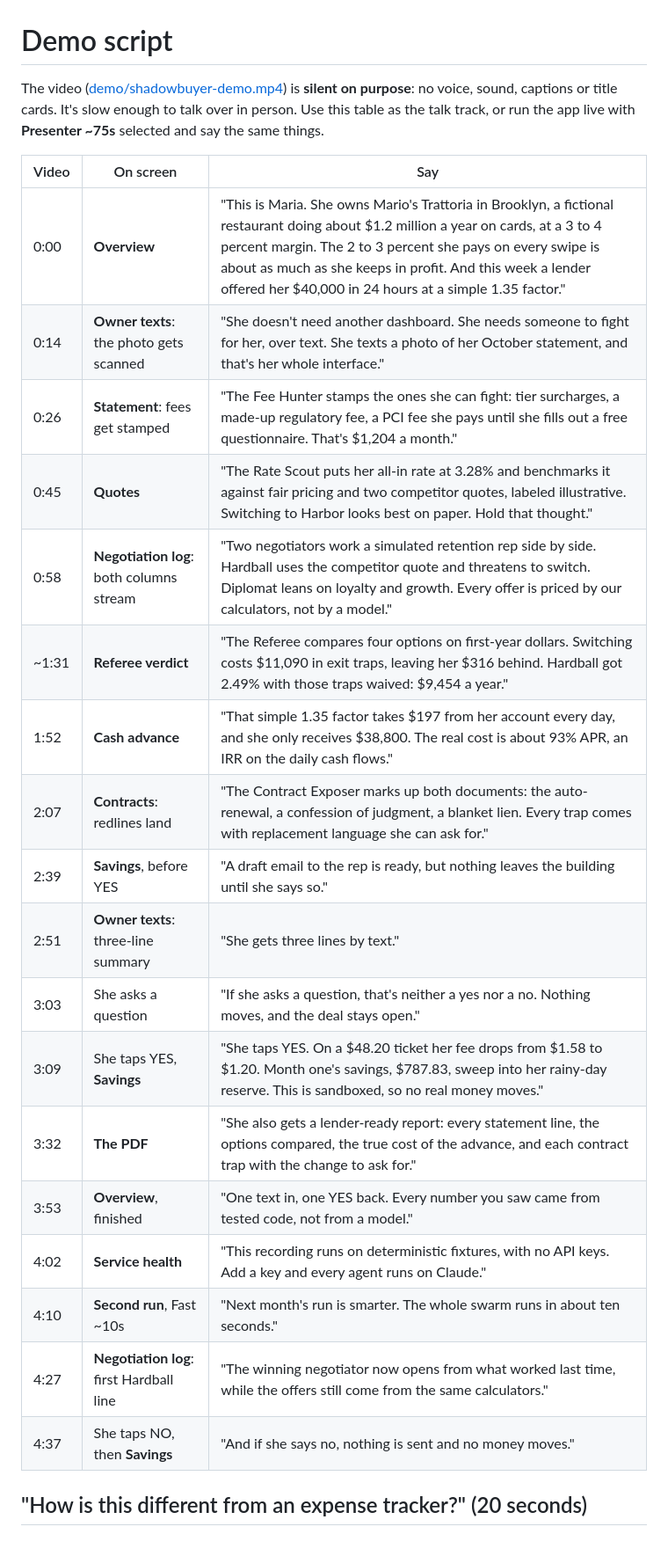
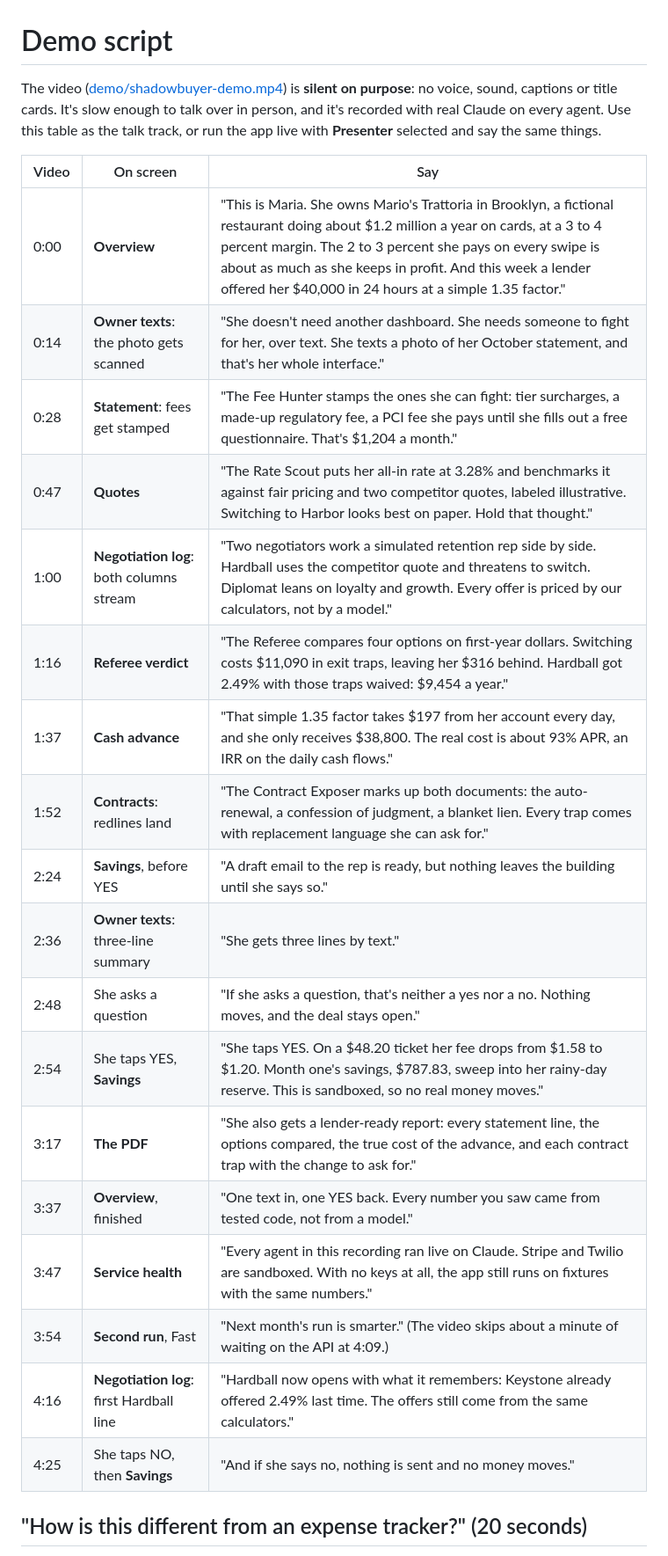
Before and after one commit to LeSingh1/Deca-Hackathon-IHS, a Markdown page: DEMO.md, the part around one of its changes. Shown at 88% size. GitHub-like rendering.

```diff
--- a/DEMO.md
+++ b/DEMO.md
@@ -1,27 +1,27 @@
 # Demo script
 
-The video ([demo/shadowbuyer-demo.mp4](demo/shadowbuyer-demo.mp4)) is **silent on purpose**: no voice, sound, captions or title cards. It's slow enough to talk over in person. Use this table as the talk track, or run the app live with **Presenter ~75s** selected and say the same things.
+The video ([demo/shadowbuyer-demo.mp4](demo/shadowbuyer-demo.mp4)) is **silent on purpose**: no voice, sound, captions or title cards. It's slow enough to talk over in person, and it's recorded with real Claude on every agent. Use this table as the talk track, or run the app live with **Presenter** selected and say the same things.
 
 | Video | On screen | Say |
 |---|---|---|
 | 0:00 | **Overview** | "This is Maria. She owns Mario's Trattoria in Brooklyn, a fictional restaurant doing about $1.2 million a year on cards, at a 3 to 4 percent margin. The 2 to 3 percent she pays on every swipe is about as much as she keeps in profit. And this week a lender offered her $40,000 in 24 hours at a simple 1.35 factor." |
 | 0:14 | **Owner texts**: the photo gets scanned | "She doesn't need another dashboard. She needs someone to fight for her, over text. She texts a photo of her October statement, and that's her whole interface." |
-| 0:26 | **Statement**: fees get stamped | "The Fee Hunter stamps the ones she can fight: tier surcharges, a made-up regulatory fee, a PCI fee she pays until she fills out a free questionnaire. That's $1,204 a month." |
-| 0:45 | **Quotes** | "The Rate Scout puts her all-in rate at 3.28% and benchmarks it against fair pricing and two competitor quotes, labeled illustrative. Switching to Harbor looks best on paper. Hold that thought." |
-| 0:58 | **Negotiation log**: both columns stream | "Two negotiators work a simulated retention rep side by side. Hardball uses the competitor quote and threatens to switch. Diplomat leans on loyalty and growth. Every offer is priced by our calculators, not by a model." |
-| ~1:31 | **Referee verdict** | "The Referee compares four options on first-year dollars. Switching costs $11,090 in exit traps, leaving her $316 behind. Hardball got 2.49% with those traps waived: $9,454 a year." |
-| 1:52 | **Cash advance** | "That simple 1.35 factor takes $197 from her account every day, and she only receives $38,800. The real cost is about 93% APR, an IRR on the daily cash flows." |
-| 2:07 | **Contracts**: redlines land | "The Contract Exposer marks up both documents: the auto-renewal, a confession of judgment, a blanket lien. Every trap comes with replacement language she can ask for." |
-| 2:39 | **Savings**, before YES | "A draft email to the rep is ready, but nothing leaves the building until she says so." |
-| 2:51 | **Owner texts**: three-line summary | "She gets three lines by text." |
-| 3:03 | She asks a question | "If she asks a question, that's neither a yes nor a no. Nothing moves, and the deal stays open." |
-| 3:09 | She taps YES, **Savings** | "She taps YES. On a $48.20 ticket her fee drops from $1.58 to $1.20. Month one's savings, $787.83, sweep into her rainy-day reserve. This is sandboxed, so no real money moves." |
-| 3:32 | **The PDF** | "She also gets a lender-ready report: every statement line, the options compared, the true cost of the advance, and each contract trap with the change to ask for." |
-| 3:53 | **Overview**, finished | "One text in, one YES back. Every number you saw came from tested code, not from a model." |
-| 4:02 | **Service health** | "This recording runs on deterministic fixtures, with no API keys. Add a key and every agent runs on Claude." |
-| 4:10 | **Second run**, Fast ~10s | "Next month's run is smarter. The whole swarm runs in about ten seconds." |
-| 4:27 | **Negotiation log**: first Hardball line | "The winning negotiator now opens from what worked last time, while the offers still come from the same calculators." |
-| 4:37 | She taps NO, then **Savings** | "And if she says no, nothing is sent and no money moves." |
+| 0:28 | **Statement**: fees get stamped | "The Fee Hunter stamps the ones she can fight: tier surcharges, a made-up regulatory fee, a PCI fee she pays until she fills out a free questionnaire. That's $1,204 a month." |
+| 0:47 | **Quotes** | "The Rate Scout puts her all-in rate at 3.28% and benchmarks it against fair pricing and two competitor quotes, labeled illustrative. Switching to Harbor looks best on paper. Hold that thought." |
+| 1:00 | **Negotiation log**: both columns stream | "Two negotiators work a simulated retention rep side by side. Hardball uses the competitor quote and threatens to switch. Diplomat leans on loyalty and growth. Every offer is priced by our calculators, not by a model." |
+| 1:16 | **Referee verdict** | "The Referee compares four options on first-year dollars. Switching costs $11,090 in exit traps, leaving her $316 behind. Hardball got 2.49% with those traps waived: $9,454 a year." |
+| 1:37 | **Cash advance** | "That simple 1.35 factor takes $197 from her account every day, and she only receives $38,800. The real cost is about 93% APR, an IRR on the daily cash flows." |
+| 1:52 | **Contracts**: redlines land | "The Contract Exposer marks up both documents: the auto-renewal, a confession of judgment, a blanket lien. Every trap comes with replacement language she can ask for." |
+| 2:24 | **Savings**, before YES | "A draft email to the rep is ready, but nothing leaves the building until she says so." |
+| 2:36 | **Owner texts**: three-line summary | "She gets three lines by text." |
+| 2:48 | She asks a question | "If she asks a question, that's neither a yes nor a no. Nothing moves, and the deal stays open." |
+| 2:54 | She taps YES, **Savings** | "She taps YES. On a $48.20 ticket her fee drops from $1.58 to $1.20. Month one's savings, $787.83, sweep into her rainy-day reserve. This is sandboxed, so no real money moves." |
+| 3:17 | **The PDF** | "She also gets a lender-ready report: every statement line, the options compared, the true cost of the advance, and each contract trap with the change to ask for." |
+| 3:37 | **Overview**, finished | "One text in, one YES back. Every number you saw came from tested code, not from a model." |
+| 3:47 | **Service health** | "Every agent in this recording ran live on Claude. Stripe and Twilio are sandboxed. With no keys at all, the app still runs on fixtures with the same numbers." |
+| 3:54 | **Second run**, Fast | "Next month's run is smarter." (The video skips about a minute of waiting on the API at 4:09.) |
+| 4:16 | **Negotiation log**: first Hardball line | "Hardball now opens with what it remembers: Keystone already offered 2.49% last time. The offers still come from the same calculators." |
+| 4:25 | She taps NO, then **Savings** | "And if she says no, nothing is sent and no money moves." |
 
 ## "How is this different from an expense tracker?" (20 seconds)
 
```
Also changed, not shown: other parts of DEMO.md (+2 -2 lines), PRIOR_WORK.md (+1 -1 lines), README.md (+11 -8 lines), demo/poster.jpg, 12 other files.
